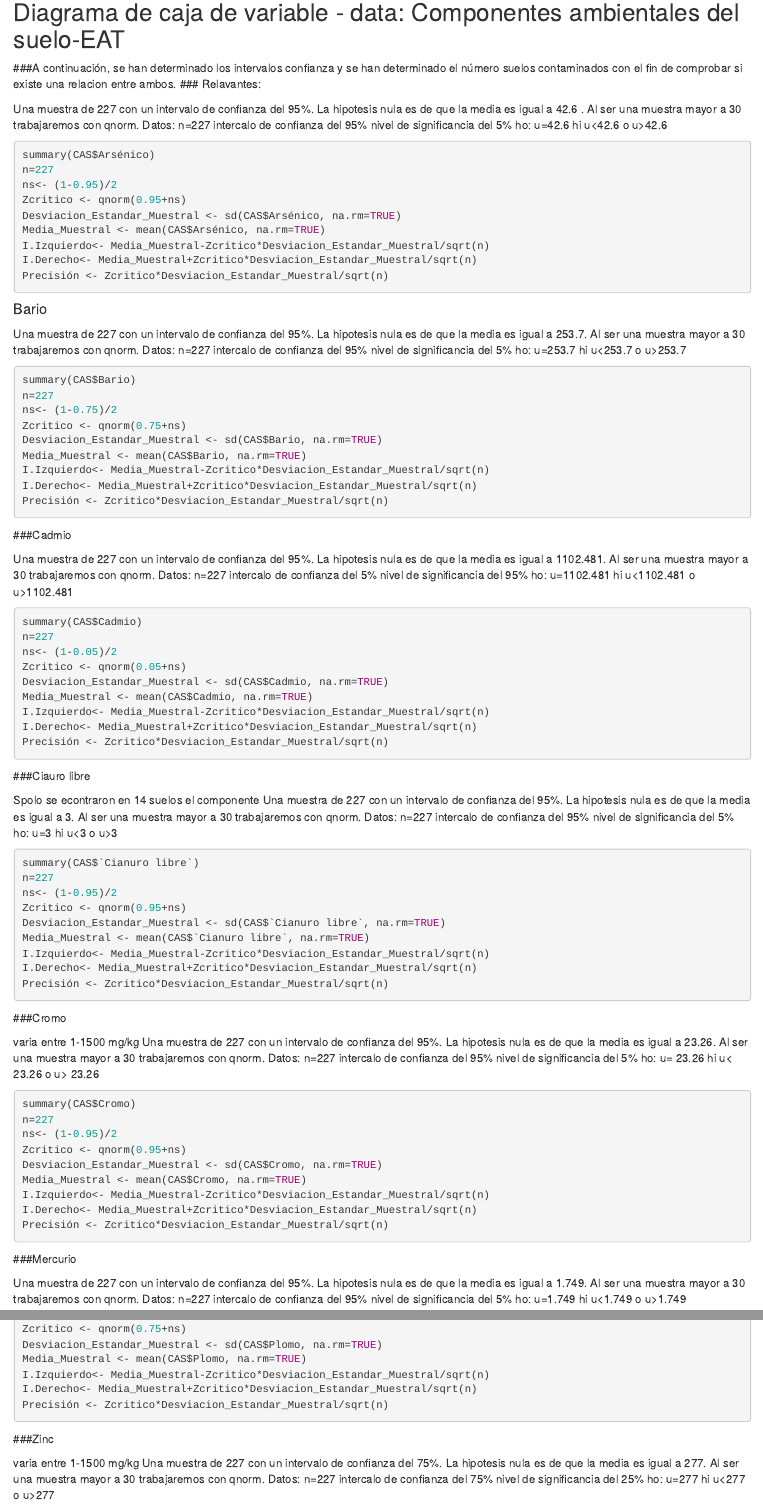
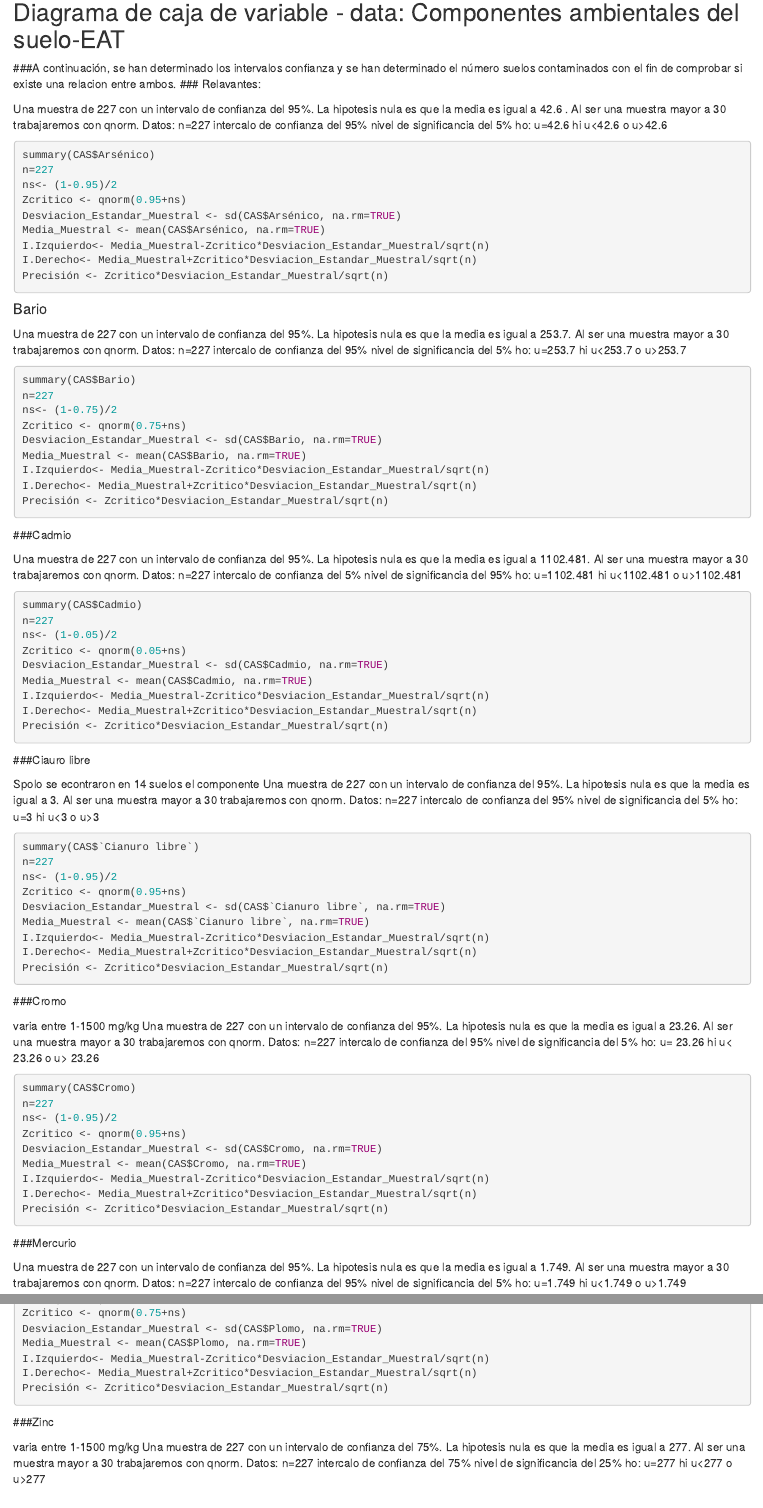
Before and after one commit to davelm31/Estadistica--R, an R Markdown document (P1.Rmd): the page in a window 1100 px wide, from 1290 px down, and a second part further down, joined at a grey line. Rendered offline with R 4.5, knitr and Pandoc, with nearby package versions; the code chunks are not run, so their results and figures are left out.

Commit message:
Update P1.Rmd

````diff
--- a/P1.Rmd
+++ b/P1.Rmd
@@ -201,7 +201,7 @@ Tab
 ```
 
 
-Una muestra de 227 con un intervalo de confianza del 95%. La hipotesis nula es de que la media es igual a 42.6 . Al ser una muestra mayor a 30 trabajaremos con qnorm.
+Una muestra de 227 con un intervalo de confianza del 95%. La hipotesis nula es que la media es igual a 42.6 . Al ser una muestra mayor a 30 trabajaremos con qnorm.
 Datos:
 n=227
 intercalo de confianza del 95%
@@ -240,7 +240,7 @@ Tab
 
 ```
 
-Una muestra de 227 con un intervalo de confianza del 95%. La hipotesis nula es de que la media es igual a 253.7. Al ser una muestra mayor a 30 trabajaremos con qnorm.
+Una muestra de 227 con un intervalo de confianza del 95%. La hipotesis nula es que la media es igual a 253.7. Al ser una muestra mayor a 30 trabajaremos con qnorm.
 Datos:
 n=227
 intercalo de confianza del 95%
@@ -283,7 +283,7 @@ Tab <- data.frame(Elemento,No_contaminado,Media,Mediana)
 Tab
 ```
 
-Una muestra de 227 con un intervalo de confianza del 95%. La hipotesis nula es de que la media es igual a 1102.481. Al ser una muestra mayor a 30 trabajaremos con qnorm.
+Una muestra de 227 con un intervalo de confianza del 95%. La hipotesis nula es que la media es igual a 1102.481. Al ser una muestra mayor a 30 trabajaremos con qnorm.
 Datos:
 n=227
 intercalo de confianza del 5%
@@ -325,7 +325,7 @@ Tab
 ```
 
 Spolo se econtraron en 14 suelos el componente
-Una muestra de 227 con un intervalo de confianza del 95%. La hipotesis nula es de que la media es igual a 3. Al ser una muestra mayor a 30 trabajaremos con qnorm.
+Una muestra de 227 con un intervalo de confianza del 95%. La hipotesis nula es que la media es igual a 3. Al ser una muestra mayor a 30 trabajaremos con qnorm.
 Datos:
 n=227
 intercalo de confianza del 95%
@@ -365,7 +365,7 @@ Tab <- data.frame(Elemento,No_contaminado,Media,Mediana)
 Tab
 ```
 varia entre 1-1500 mg/kg
-Una muestra de 227 con un intervalo de confianza del 95%. La hipotesis nula es de que la media es igual a  23.26. Al ser una muestra mayor a 30 trabajaremos con qnorm.
+Una muestra de 227 con un intervalo de confianza del 95%. La hipotesis nula es que la media es igual a  23.26. Al ser una muestra mayor a 30 trabajaremos con qnorm.
 Datos:
 n=227
 intercalo de confianza del 95%
@@ -405,7 +405,7 @@ Tab <- data.frame(Elemento,No_contaminado,Media,Mediana)
 Tab
 ```
 
-Una muestra de 227 con un intervalo de confianza del 95%. La hipotesis nula es de que la media es igual a 1.749. Al ser una muestra mayor a 30 trabajaremos con qnorm.
+Una muestra de 227 con un intervalo de confianza del 95%. La hipotesis nula es que la media es igual a 1.749. Al ser una muestra mayor a 30 trabajaremos con qnorm.
 Datos:
 n=227
 intercalo de confianza del 95%
@@ -482,7 +482,7 @@ Tab <- data.frame(Elemento,No_contaminado,Media,Mediana)
 Tab
 ```
 varia entre 1-1500 mg/kg
-Una muestra de 227 con un intervalo de confianza del 75%. La hipotesis nula es de que la media es igual a 277. Al ser una muestra mayor a 30 trabajaremos con qnorm.
+Una muestra de 227 con un intervalo de confianza del 75%. La hipotesis nula es que la media es igual a 277. Al ser una muestra mayor a 30 trabajaremos con qnorm.
 Datos:
 n=227
 intercalo de confianza del 75%
````
Also changed, not shown: P1.Rmd (4 more changed lines).
